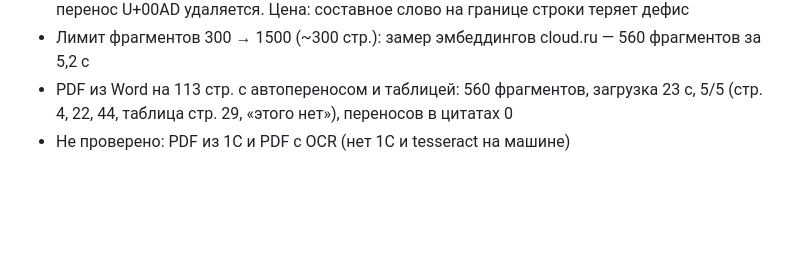
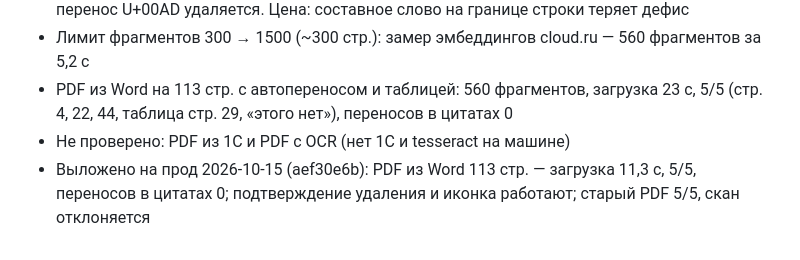
Before and after one commit to badeev777-svg/my-first-projekt, a Markdown page: rag-demo/PLAN.md, the part around the change. Drawn GitHub-style; blank space fills up the shorter version.

Commit message:
docs(rag-demo): minor fixes verified on prod
Co-Authored-By: Claude Opus 5.5 <noreply@anthropic.com>

```diff
--- a/rag-demo/PLAN.md
+++ b/rag-demo/PLAN.md
@@ -67,3 +67,4 @@
 - Лимит фрагментов 300 → 1500 (~300 стр.): замер эмбеддингов cloud.ru — 560 фрагментов за 5,2 с
 - PDF из Word на 113 стр. с автопереносом и таблицей: 560 фрагментов, загрузка 23 с, 5/5 (стр. 4, 22, 44, таблица стр. 29, «этого нет»), переносов в цитатах 0
 - Не проверено: PDF из 1С и PDF с OCR (нет 1С и tesseract на машине)
+- Выложено на прод 2026-10-15 (aef30e6b): PDF из Word 113 стр. — загрузка 11,3 с, 5/5, переносов в цитатах 0; подтверждение удаления и иконка работают; старый PDF 5/5, скан отклоняется
```
